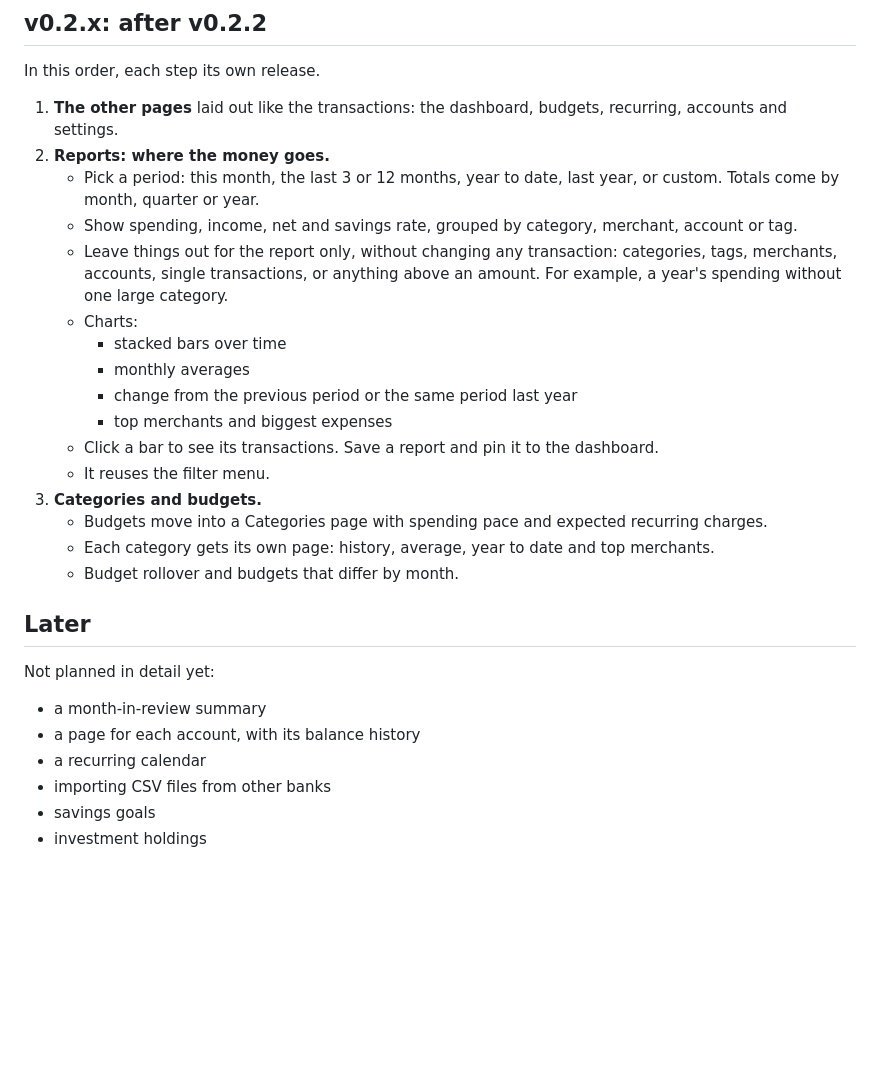
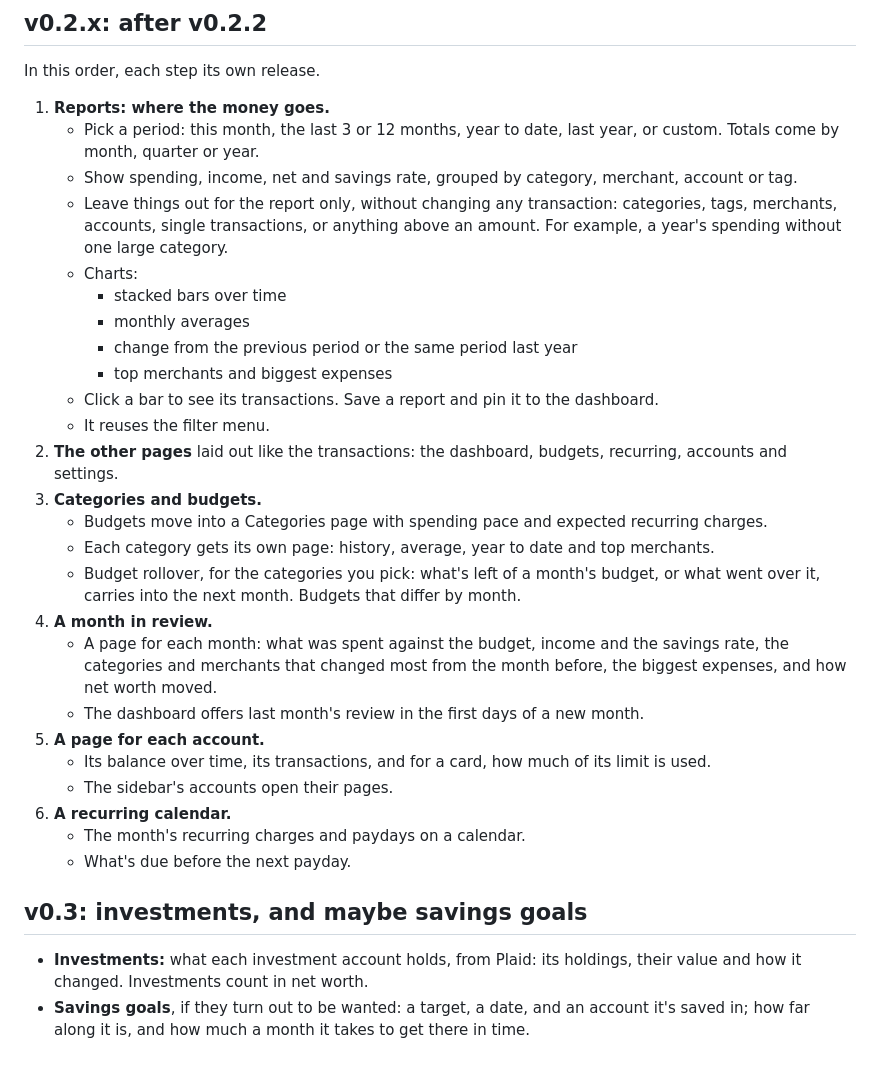
Before and after one commit to Fau818/monthlight-money, a Markdown page: ROADMAP.md, the part around the change. Drawn GitHub-style; blank space fills up the shorter version.

Commit message:
docs: the roadmap's next steps, with savings goals and investments in v0.3
A month in review, a page for each account and a recurring calendar join
v0.2.x after reports, the other pages and categories. Importing CSV files
from other banks is off the list.

Co-Authored-By: Claude Opus 5.5 <noreply@anthropic.com>

```diff
--- a/ROADMAP.md
+++ b/ROADMAP.md
@@ -62,8 +62,7 @@ workspace, in the style of Copilot Money's Mac app.
 
 In this order, each step its own release.
 
-1. **The other pages** laid out like the transactions: the dashboard, budgets, recurring, accounts and settings.
-2. **Reports: where the money goes.**
+1. **Reports: where the money goes.**
    - Pick a period: this month, the last 3 or 12 months, year to date, last year, or custom. Totals come by month,
      quarter or year.
    - Show spending, income, net and savings rate, grouped by category, merchant, account or tag.
@@ -76,18 +75,26 @@ In this order, each step its own release.
      - top merchants and biggest expenses
    - Click a bar to see its transactions. Save a report and pin it to the dashboard.
    - It reuses the filter menu.
+2. **The other pages** laid out like the transactions: the dashboard, budgets, recurring, accounts and settings.
 3. **Categories and budgets.**
    - Budgets move into a Categories page with spending pace and expected recurring charges.
    - Each category gets its own page: history, average, year to date and top merchants.
-   - Budget rollover and budgets that differ by month.
+   - Budget rollover, for the categories you pick: what's left of a month's budget, or what went over it, carries into
+     the next month. Budgets that differ by month.
+4. **A month in review.**
+   - A page for each month: what was spent against the budget, income and the savings rate, the categories and
+     merchants that changed most from the month before, the biggest expenses, and how net worth moved.
+   - The dashboard offers last month's review in the first days of a new month.
+5. **A page for each account.**
+   - Its balance over time, its transactions, and for a card, how much of its limit is used.
+   - The sidebar's accounts open their pages.
+6. **A recurring calendar.**
+   - The month's recurring charges and paydays on a calendar.
+   - What's due before the next payday.
 
-## Later
+## v0.3: investments, and maybe savings goals
 
-Not planned in detail yet:
-
-- a month-in-review summary
-- a page for each account, with its balance history
-- a recurring calendar
-- importing CSV files from other banks
-- savings goals
-- investment holdings
+- **Investments:** what each investment account holds, from Plaid: its holdings, their value and how it changed.
+  Investments count in net worth.
+- **Savings goals**, if they turn out to be wanted: a target, a date, and an account it's saved in; how far along it
+  is, and how much a month it takes to get there in time.
```
